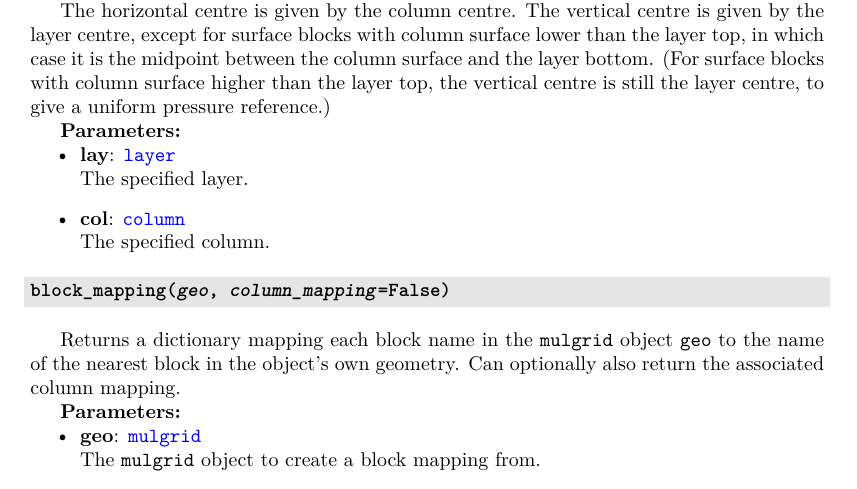
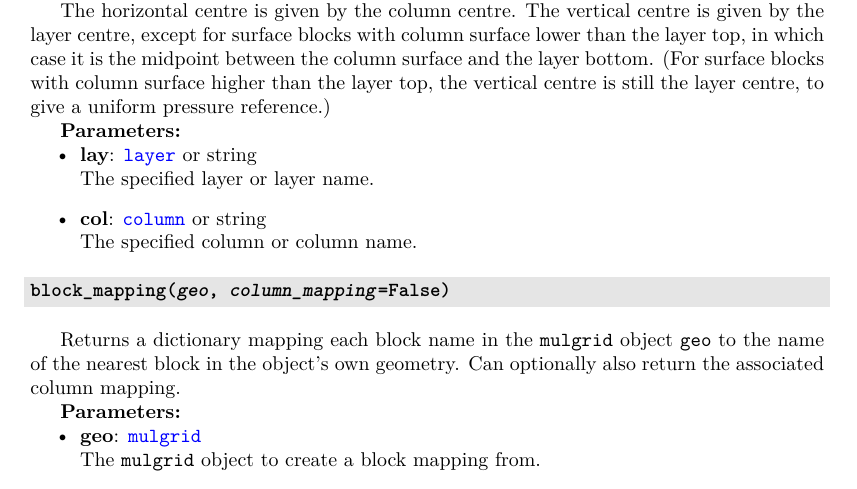
Before and after one commit to acroucher/PyTOUGH, a LaTeX thesis (doc/PyTOUGH-guide.tex, which reads doc/mulgrids.tex): part of page 20 of 119, cut so that both start at the same text. Compiled offline with pdfLaTeX; a missing bibliography style is replaced by a similar one.

Commit message:
In mulgrid block_centre() method, allowed string arguments as well as layer/column

```diff
--- a/doc/mulgrids.tex
+++ b/doc/mulgrids.tex
@@ -281,10 +281,10 @@ The horizontal centre is given by the column centre. The vertical centre is give
 
 \textbf{Parameters:}
 \begin{itemize}
-\item \textbf{lay}: \hyperref[layerobjects]{\texttt{layer}}\\
-  The specified layer.
-\item \textbf{col}: \hyperref[columnobjects]{\texttt{column}}\\
-  The specified column.
+\item \textbf{lay}: \hyperref[layerobjects]{\texttt{layer}} or string\\
+  The specified layer or layer name.
+\item \textbf{col}: \hyperref[columnobjects]{\texttt{column}} or string\\
+  The specified column or column name.
 \end{itemize}
 
 \begin{snugshade}\subsubsection{\texttt{block\_mapping(\emph{geo}, \emph{column\_mapping}=\texttt{False})}}\end{snugshade}
```
Also changed, not shown: doc/PyTOUGH-guide.pdf, 2 other files.
